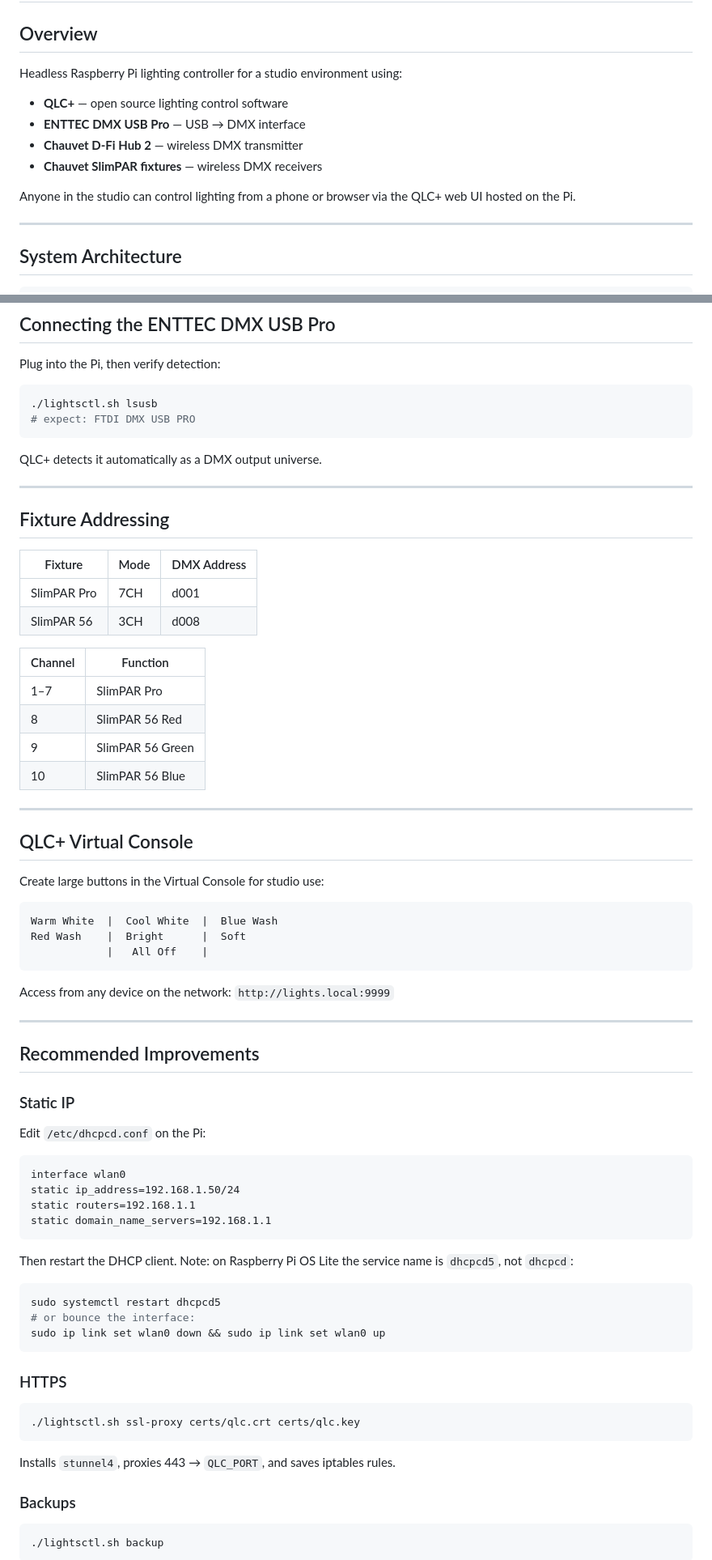
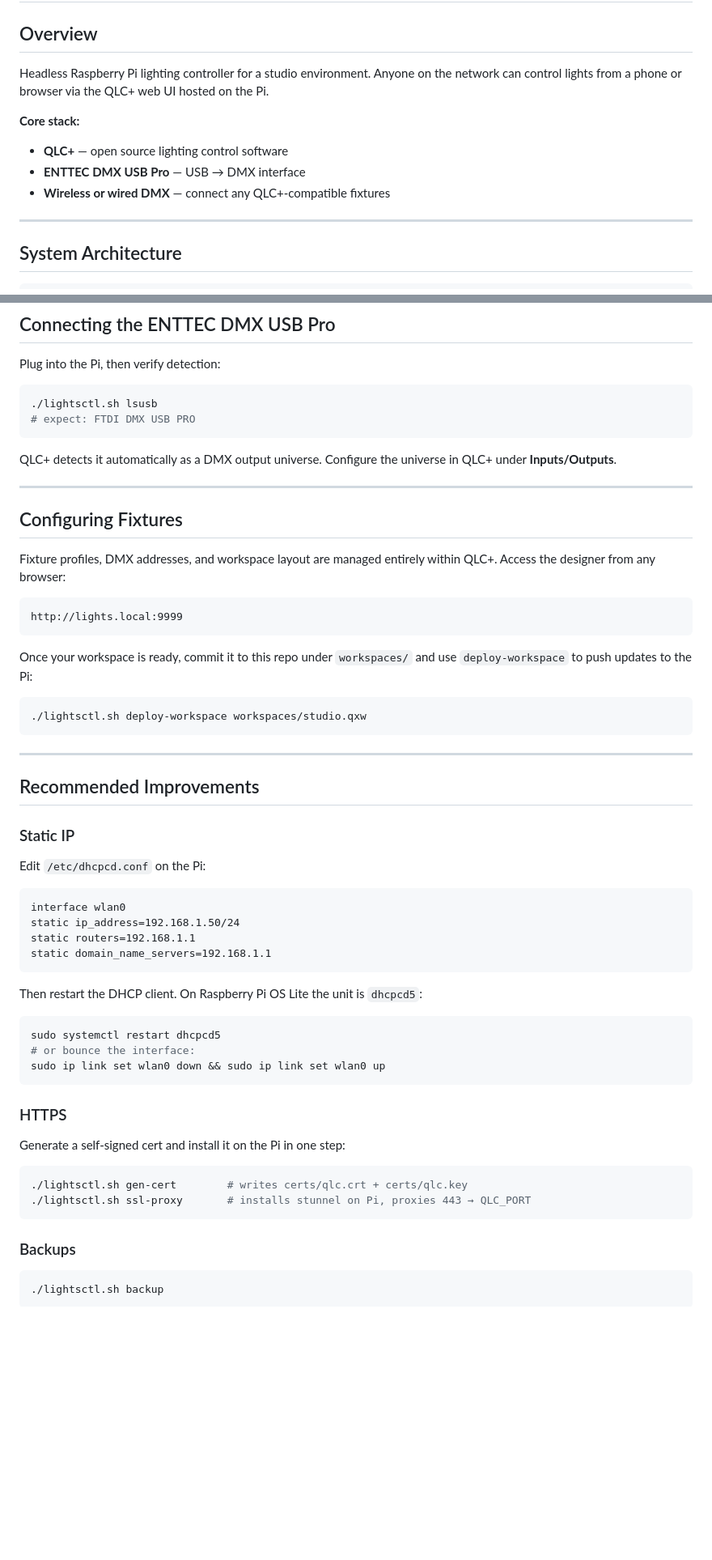
Before and after one commit to gfargo/lights-pi, a Markdown page: README.md, 2 parts joined by grey strips. Shown at 81% size. Drawn GitHub-style; blank space fills up the shorter version.

````diff
--- a/README.md
+++ b/README.md
@@ -2,14 +2,12 @@
 
 ## Overview
 
-Headless Raspberry Pi lighting controller for a studio environment using:
+Headless Raspberry Pi lighting controller for a studio environment. Anyone on the network can control lights from a phone or browser via the QLC+ web UI hosted on the Pi.
 
+**Core stack:**
 - **QLC+** — open source lighting control software
 - **ENTTEC DMX USB Pro** — USB → DMX interface
-- **Chauvet D-Fi Hub 2** — wireless DMX transmitter
-- **Chauvet SlimPAR fixtures** — wireless DMX receivers
-
-Anyone in the studio can control lighting from a phone or browser via the QLC+ web UI hosted on the Pi.
+- **Wireless or wired DMX** — connect any QLC+-compatible fixtures
 
 ---
 
@@ -188,37 +174,23 @@ Plug into the Pi, then verify detection:
 # expect: FTDI DMX USB PRO
 ```
 
-QLC+ detects it automatically as a DMX output universe.
+QLC+ detects it automatically as a DMX output universe. Configure the universe in QLC+ under **Inputs/Outputs**.
 
 ---
 
-## Fixture Addressing
+## Configuring Fixtures
 
-| Fixture     | Mode | DMX Address |
-| ----------- | ---- | ----------- |
-| SlimPAR Pro | 7CH  | d001        |
-| SlimPAR 56  | 3CH  | d008        |
-
-| Channel | Function         |
-| ------- | ---------------- |
-| 1–7     | SlimPAR Pro      |
-| 8       | SlimPAR 56 Red   |
-| 9       | SlimPAR 56 Green |
-| 10      | SlimPAR 56 Blue  |
-
----
-
-## QLC+ Virtual Console
-
-Create large buttons in the Virtual Console for studio use:
+Fixture profiles, DMX addresses, and workspace layout are managed entirely within QLC+. Access the designer from any browser:
 
 ```
-Warm White  |  Cool White  |  Blue Wash
-Red Wash    |  Bright      |  Soft
-            |   All Off    |
+http://lights.local:9999
 ```
 
-Access from any device on the network: `http://lights.local:9999`
+Once your workspace is ready, commit it to this repo under `workspaces/` and use `deploy-workspace` to push updates to the Pi:
+
+```bash
+./lightsctl.sh deploy-workspace workspaces/studio.qxw
+```
 
 ---
 
@@ -235,7 +207,7 @@ static routers=192.168.1.1
 static domain_name_servers=192.168.1.1
 ```
 
-Then restart the DHCP client. Note: on Raspberry Pi OS Lite the service name is `dhcpcd5`, not `dhcpcd`:
+Then restart the DHCP client. On Raspberry Pi OS Lite the unit is `dhcpcd5`:
 
 ```bash
 sudo systemctl restart dhcpcd5
@@ -245,11 +217,12 @@ sudo ip link set wlan0 down && sudo ip link set wlan0 up
 
 ### HTTPS
 
+Generate a self-signed cert and install it on the Pi in one step:
+
 ```bash
-./lightsctl.sh ssl-proxy certs/qlc.crt certs/qlc.key
+./lightsctl.sh gen-cert        # writes certs/qlc.crt + certs/qlc.key
+./lightsctl.sh ssl-proxy       # installs stunnel on Pi, proxies 443 → QLC_PORT
 ```
-
-Installs `stunnel4`, proxies 443 → `QLC_PORT`, and saves iptables rules.
 
 ### Backups
 
````
Also changed, not shown: other parts of README.md (+59 -69 lines).
